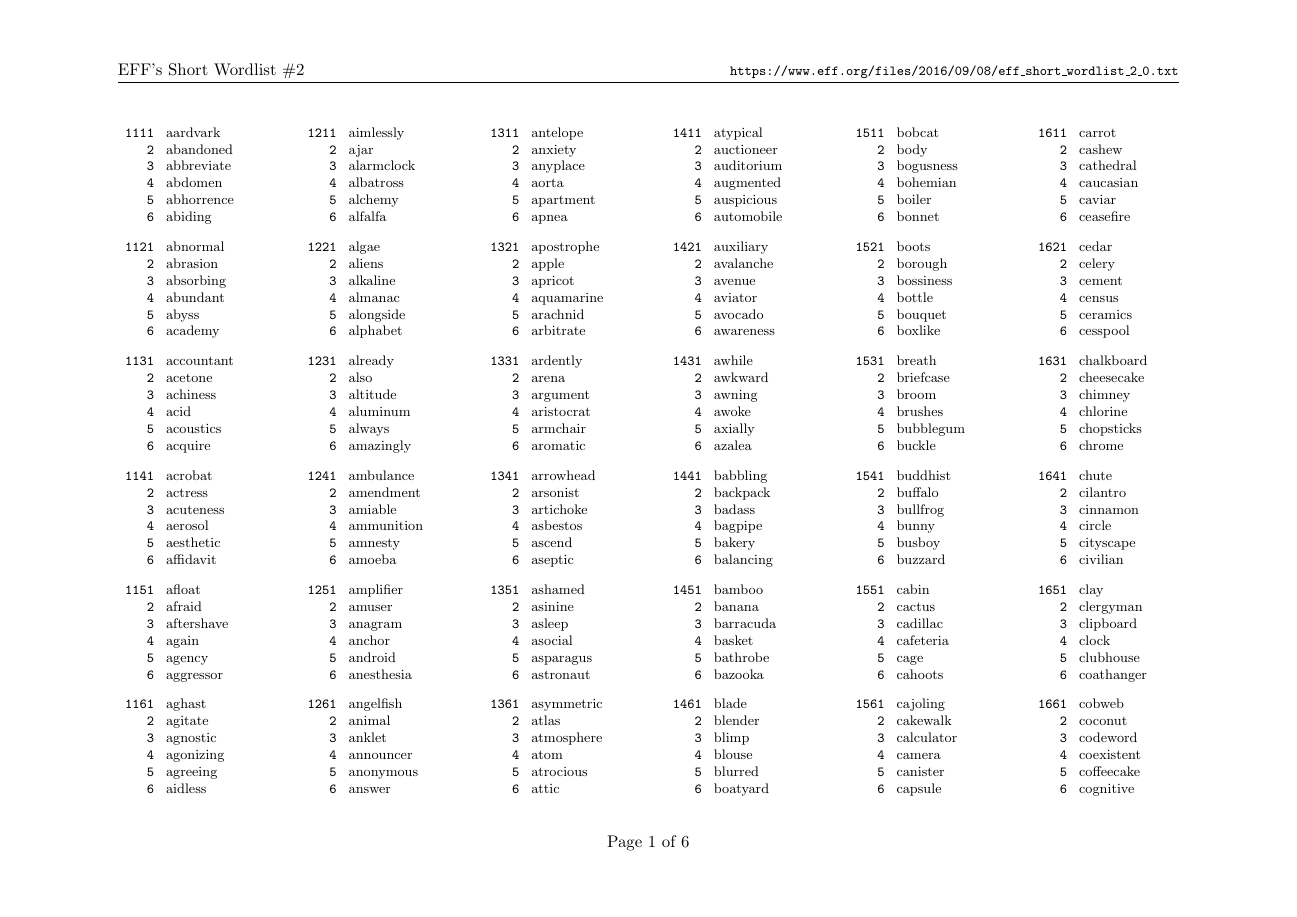
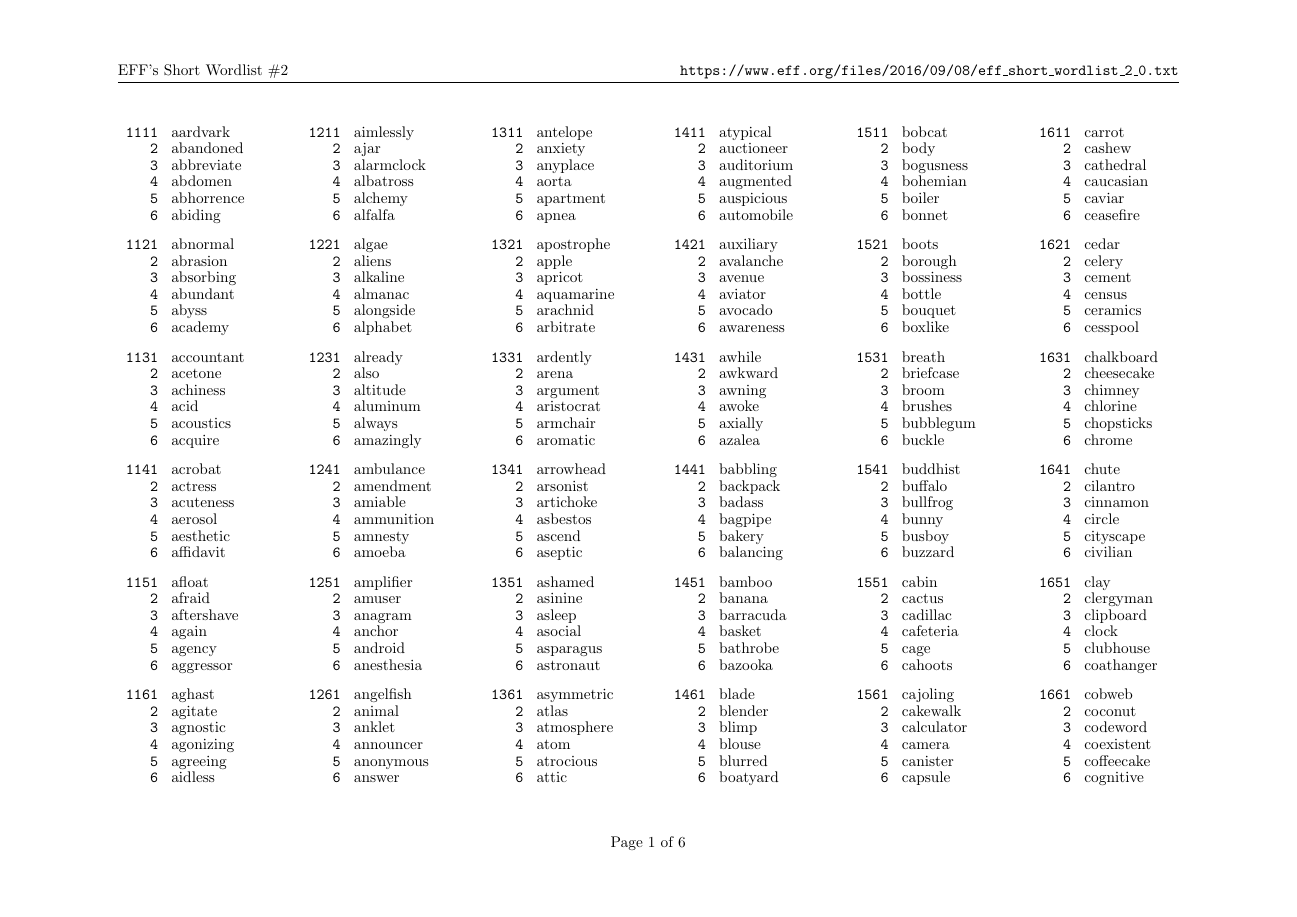
Before and after one commit to kugland/eff-short-word-list, a LaTeX document (eff_short_word_list_2.tex): page 1 of 6. The pictures show the PDF file eff_short_word_list_2.pdf that the author committed with the source.

Commit message:
with a slightly smaller line height it's possible to increase the font a bit

```diff
--- a/eff_short_word_list_2.tex
+++ b/eff_short_word_list_2.tex
@@ -265,7 +266,7 @@
 \noindent \texttt{ \ \ \ 6 } cognitive  \par
 \end{multicols}
 \begin{multicols}{6}
-\footnotesize
+\small
 \noindent \texttt{ 2111 } cohabitate  \par
 \noindent \texttt{ \ \ \ 2 } collarbone  \par
 \noindent \texttt{ \ \ \ 3 } computer  \par
@@ -514,7 +515,7 @@
 \noindent \texttt{ \ \ \ 6 } february  \par
 \end{multicols}
 \begin{multicols}{6}
-\footnotesize
+\small
 \noindent \texttt{ 3111 } federal  \par
 \noindent \texttt{ \ \ \ 2 } feedback  \par
 \noindent \texttt{ \ \ \ 3 } feigned  \par
@@ -763,7 +764,7 @@
 \noindent \texttt{ \ \ \ 6 } karate  \par
 \end{multicols}
 \begin{multicols}{6}
-\footnotesize
+\small
 \noindent \texttt{ 4111 } kayak  \par
 \noindent \texttt{ \ \ \ 2 } keepsake  \par
 \noindent \texttt{ \ \ \ 3 } kennel  \par
@@ -1012,7 +1013,7 @@
 \noindent \texttt{ \ \ \ 6 } parakeet  \par
 \end{multicols}
 \begin{multicols}{6}
-\footnotesize
+\small
 \noindent \texttt{ 5111 } passport  \par
 \noindent \texttt{ \ \ \ 2 } patio  \par
 \noindent \texttt{ \ \ \ 3 } pauper  \par
@@ -1261,7 +1262,7 @@
 \noindent \texttt{ \ \ \ 6 } stylus  \par
 \end{multicols}
 \begin{multicols}{6}
-\footnotesize
+\small
 \noindent \texttt{ 6111 } suave  \par
 \noindent \texttt{ \ \ \ 2 } subway  \par
 \noindent \texttt{ \ \ \ 3 } suction  \par
```
Also changed, not shown: eff_short_word_list_2.pdf, eff_short_word_list_2.tex (9 more changed lines).
